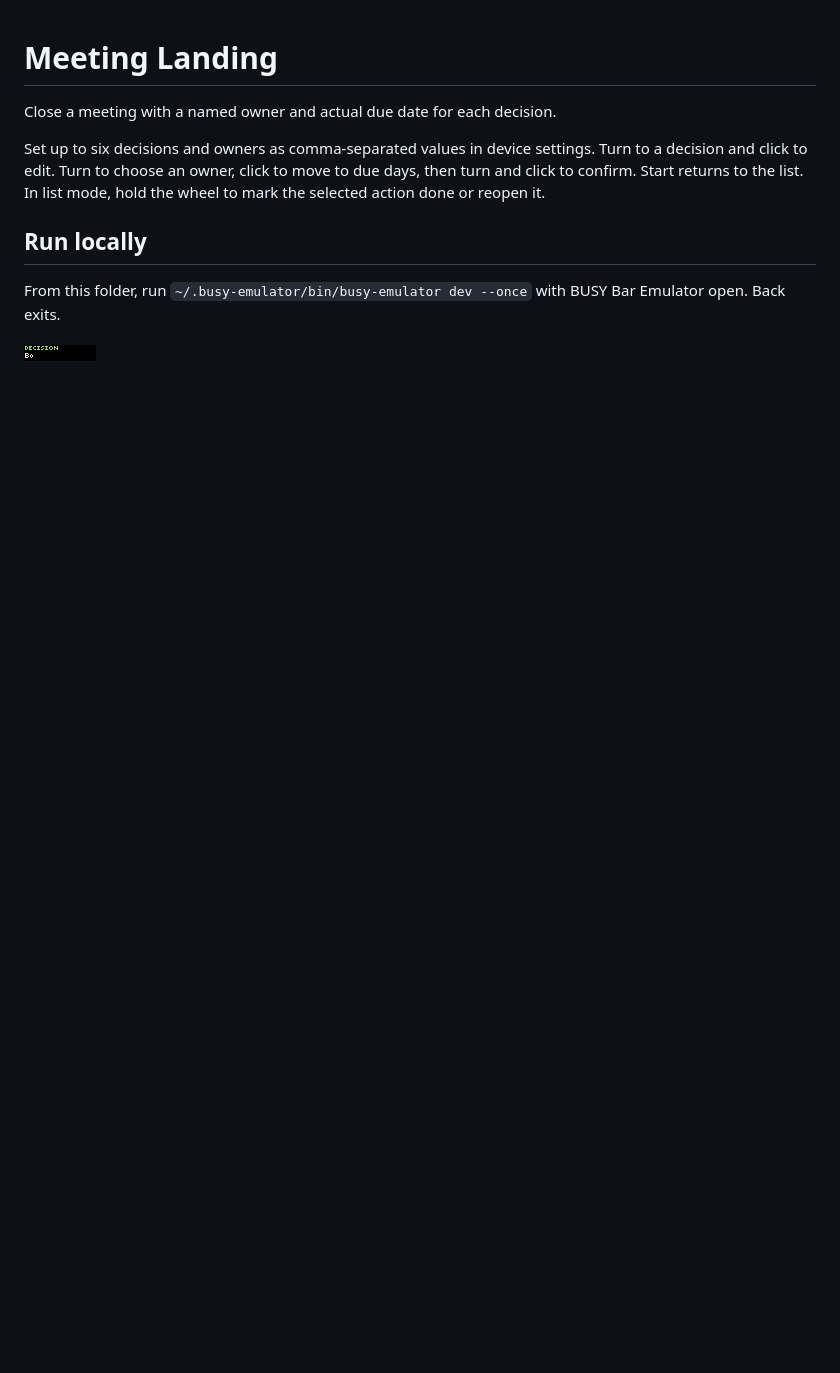
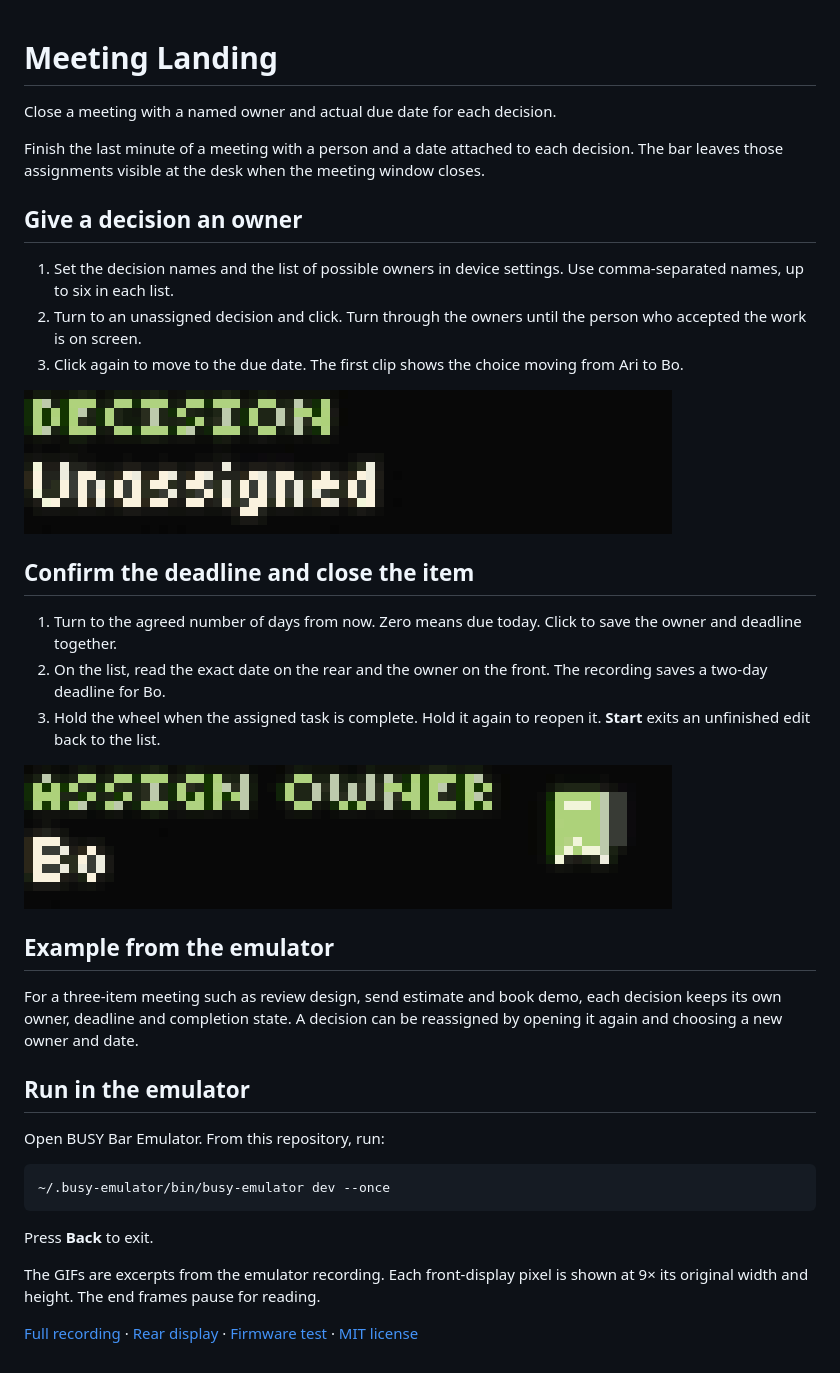
Before and after one commit to ncoooooper/busybar-meeting-landing, a Markdown page: README.md, the part around the change. GitHub-like rendering; pictures changed too: media/guide/choose-a-decision-owner.gif (added), media/guide/save-two-day-deadline.gif (added); blank space fills up the shorter version.

Commit message:
Add an illustrated user guide with recorded control sequences

````diff
--- a/README.md
+++ b/README.md
@@ -2,10 +2,38 @@
 
 Close a meeting with a named owner and actual due date for each decision.
 
-Set up to six decisions and owners as comma-separated values in device settings. Turn to a decision and click to edit. Turn to choose an owner, click to move to due days, then turn and click to confirm. Start returns to the list. In list mode, hold the wheel to mark the selected action done or reopen it.
+Finish the last minute of a meeting with a person and a date attached to each decision. The bar leaves those assignments visible at the desk when the meeting window closes.
 
-## Run locally
+## Give a decision an owner
 
-From this folder, run `~/.busy-emulator/bin/busy-emulator dev --once` with BUSY Bar Emulator open. Back exits.
+1. Set the decision names and the list of possible owners in device settings. Use comma-separated names, up to six in each list.
+2. Turn to an unassigned decision and click. Turn through the owners until the person who accepted the work is on screen.
+3. Click again to move to the due date. The first clip shows the choice moving from Ari to Bo.
 
-![BUSY Bar front display](screenshots/front-1.png)
+![An unassigned decision opens an owner selection and the name changes to Bo.](media/guide/choose-a-decision-owner.gif)
+
+## Confirm the deadline and close the item
+
+1. Turn to the agreed number of days from now. Zero means due today. Click to save the owner and deadline together.
+2. On the list, read the exact date on the rear and the owner on the front. The recording saves a two-day deadline for Bo.
+3. Hold the wheel when the assigned task is complete. Hold it again to reopen it. **Start** exits an unfinished edit back to the list.
+
+![The due interval changes from one to two days and the decision returns with Bo as owner.](media/guide/save-two-day-deadline.gif)
+
+## Example from the emulator
+
+For a three-item meeting such as review design, send estimate and book demo, each decision keeps its own owner, deadline and completion state. A decision can be reassigned by opening it again and choosing a new owner and date.
+
+## Run in the emulator
+
+Open BUSY Bar Emulator. From this repository, run:
+
+```sh
+~/.busy-emulator/bin/busy-emulator dev --once
+```
+
+Press **Back** to exit.
+
+The GIFs are excerpts from the emulator recording. Each front-display pixel is shown at 9× its original width and height. The end frames pause for reading.
+
+[Full recording](media/controls.mp4) · [Rear display](screenshots/back-1.png) · [Firmware test](EMULATOR-QA.md) · [MIT license](LICENSE)
````
